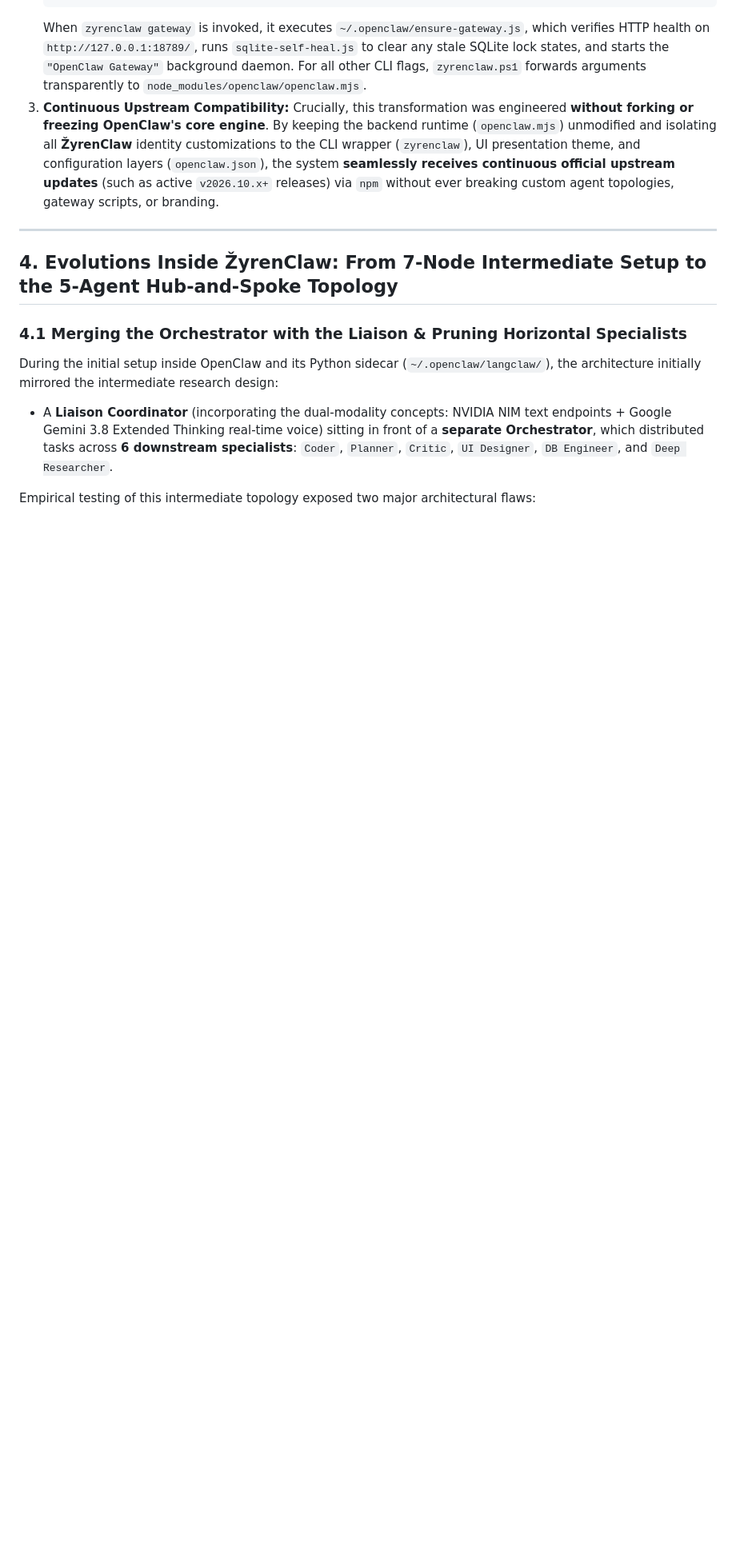
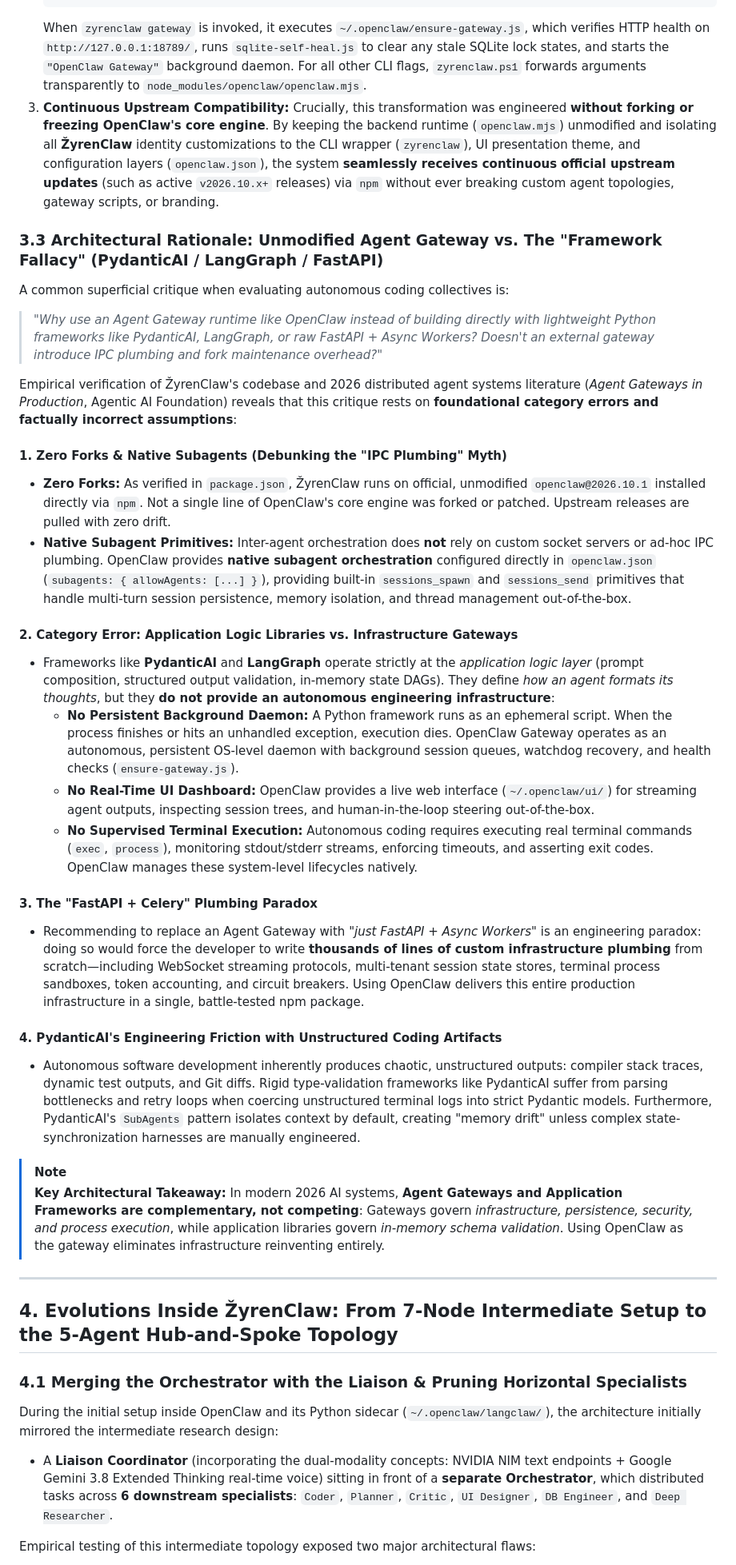
Before and after one commit to MONaser04/ZyrenClaw, a Markdown page: README.md, the part around one of its changes. Shown at 80% size. Rendered like a GitHub page; blank space fills up the shorter version.

Commit message:
docs: clarify Zero-Fork runtime and debunk framework fallacy in Section 3.3

````diff
--- a/README.md
+++ b/README.md
@@ -241,6 +241,32 @@ While in the early stages of expanding `Zyren-AI-Dev-Team` toward its 6-agent ta
    ```
    When `zyrenclaw gateway` is invoked, it executes `~/.openclaw/ensure-gateway.js`, which verifies HTTP health on `http://127.0.0.1:18789/`, runs `sqlite-self-heal.js` to clear any stale SQLite lock states, and starts the `"OpenClaw Gateway"` background daemon. For all other CLI flags, `zyrenclaw.ps1` forwards arguments transparently to `node_modules/openclaw/openclaw.mjs`.
 3. **Continuous Upstream Compatibility:** Crucially, this transformation was engineered **without forking or freezing OpenClaw's core engine**. By keeping the backend runtime (`openclaw.mjs`) unmodified and isolating all **ŽyrenClaw** identity customizations to the CLI wrapper (`zyrenclaw`), UI presentation theme, and configuration layers (`openclaw.json`), the system **seamlessly receives continuous official upstream updates** (such as active `v2026.10.x+` releases) via `npm` without ever breaking custom agent topologies, gateway scripts, or branding.
+
+### 3.3 Architectural Rationale: Unmodified Agent Gateway vs. The "Framework Fallacy" (PydanticAI / LangGraph / FastAPI)
+
+A common superficial critique when evaluating autonomous coding collectives is:
+> *"Why use an Agent Gateway runtime like OpenClaw instead of building directly with lightweight Python frameworks like PydanticAI, LangGraph, or raw FastAPI + Async Workers? Doesn't an external gateway introduce IPC plumbing and fork maintenance overhead?"*
+
+Empirical verification of ŽyrenClaw's codebase and 2026 distributed agent systems literature (*Agent Gateways in Production*, Agentic AI Foundation) reveals that this critique rests on **foundational category errors and factually incorrect assumptions**:
+
+#### 1. Zero Forks & Native Subagents (Debunking the "IPC Plumbing" Myth)
+* **Zero Forks:** As verified in `package.json`, ŽyrenClaw runs on official, unmodified `openclaw@2026.10.1` installed directly via `npm`. Not a single line of OpenClaw's core engine was forked or patched. Upstream releases are pulled with zero drift.
+* **Native Subagent Primitives:** Inter-agent orchestration does **not** rely on custom socket servers or ad-hoc IPC plumbing. OpenClaw provides **native subagent orchestration** configured directly in `openclaw.json` (`subagents: { allowAgents: [...] }`), providing built-in `sessions_spawn` and `sessions_send` primitives that handle multi-turn session persistence, memory isolation, and thread management out-of-the-box.
+
+#### 2. Category Error: Application Logic Libraries vs. Infrastructure Gateways
+* Frameworks like **PydanticAI** and **LangGraph** operate strictly at the *application logic layer* (prompt composition, structured output validation, in-memory state DAGs). They define *how an agent formats its thoughts*, but they **do not provide an autonomous engineering infrastructure**:
+  * **No Persistent Background Daemon:** A Python framework runs as an ephemeral script. When the process finishes or hits an unhandled exception, execution dies. OpenClaw Gateway operates as an autonomous, persistent OS-level daemon with background session queues, watchdog recovery, and health checks (`ensure-gateway.js`).
+  * **No Real-Time UI Dashboard:** OpenClaw provides a live web interface (`~/.openclaw/ui/`) for streaming agent outputs, inspecting session trees, and human-in-the-loop steering out-of-the-box.
+  * **No Supervised Terminal Execution:** Autonomous coding requires executing real terminal commands (`exec`, `process`), monitoring stdout/stderr streams, enforcing timeouts, and asserting exit codes. OpenClaw manages these system-level lifecycles natively.
+
+#### 3. The "FastAPI + Celery" Plumbing Paradox
+* Recommending to replace an Agent Gateway with *"just FastAPI + Async Workers"* is an engineering paradox: doing so would force the developer to write **thousands of lines of custom infrastructure plumbing** from scratch—including WebSocket streaming protocols, multi-tenant session state stores, terminal process sandboxes, token accounting, and circuit breakers. Using OpenClaw delivers this entire production infrastructure in a single, battle-tested npm package.
+
+#### 4. PydanticAI's Engineering Friction with Unstructured Coding Artifacts
+* Autonomous software development inherently produces chaotic, unstructured outputs: compiler stack traces, dynamic test outputs, and Git diffs. Rigid type-validation frameworks like PydanticAI suffer from parsing bottlenecks and retry loops when coercing unstructured terminal logs into strict Pydantic models. Furthermore, PydanticAI's `SubAgents` pattern isolates context by default, creating "memory drift" unless complex state-synchronization harnesses are manually engineered.
+
+> [!NOTE]
+> **Key Architectural Takeaway:** In modern 2026 AI systems, **Agent Gateways and Application Frameworks are complementary, not competing**: Gateways govern *infrastructure, persistence, security, and process execution*, while application libraries govern *in-memory schema validation*. Using OpenClaw as the gateway eliminates infrastructure reinventing entirely.
 
 ---
 
````
Also changed, not shown: other parts of README.md (+1 -1 lines).
